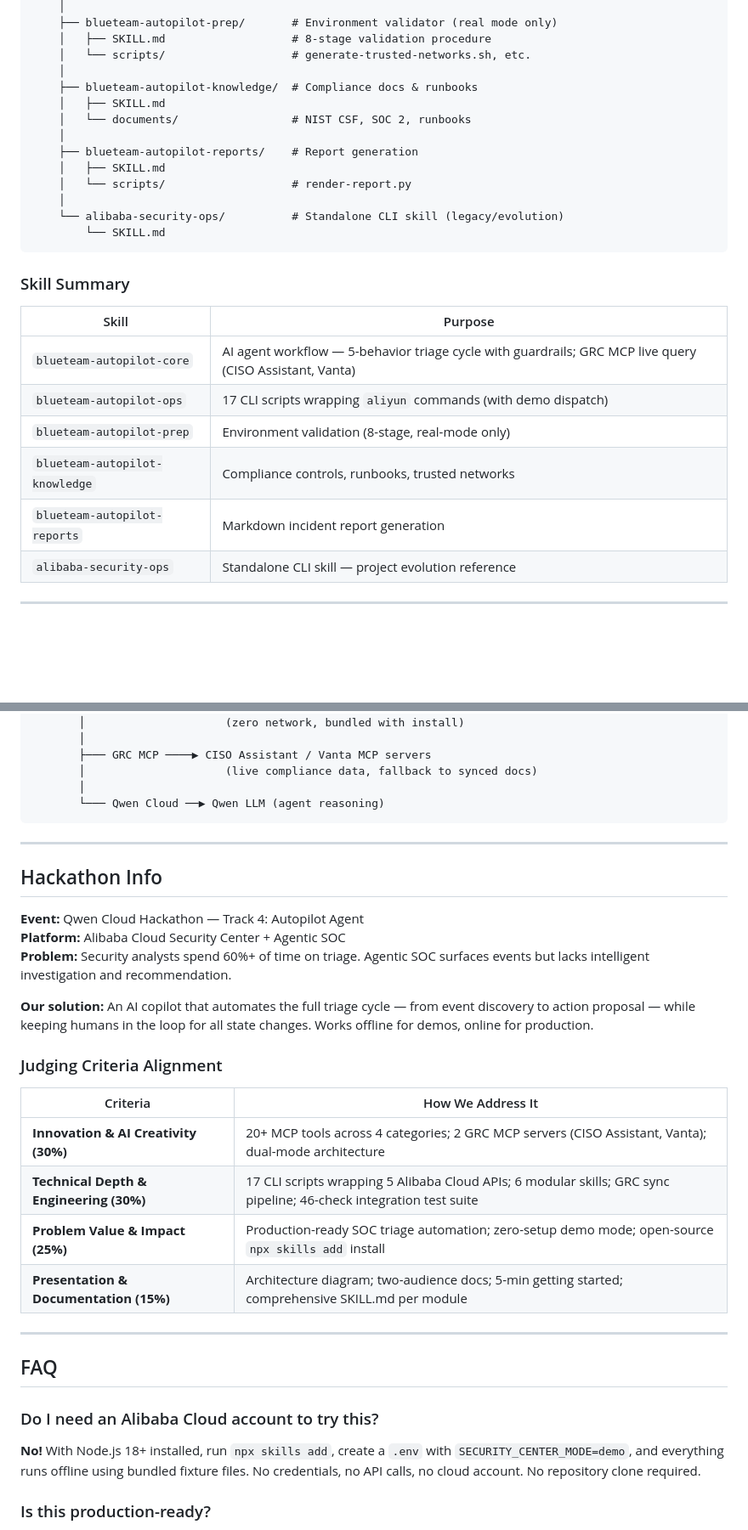
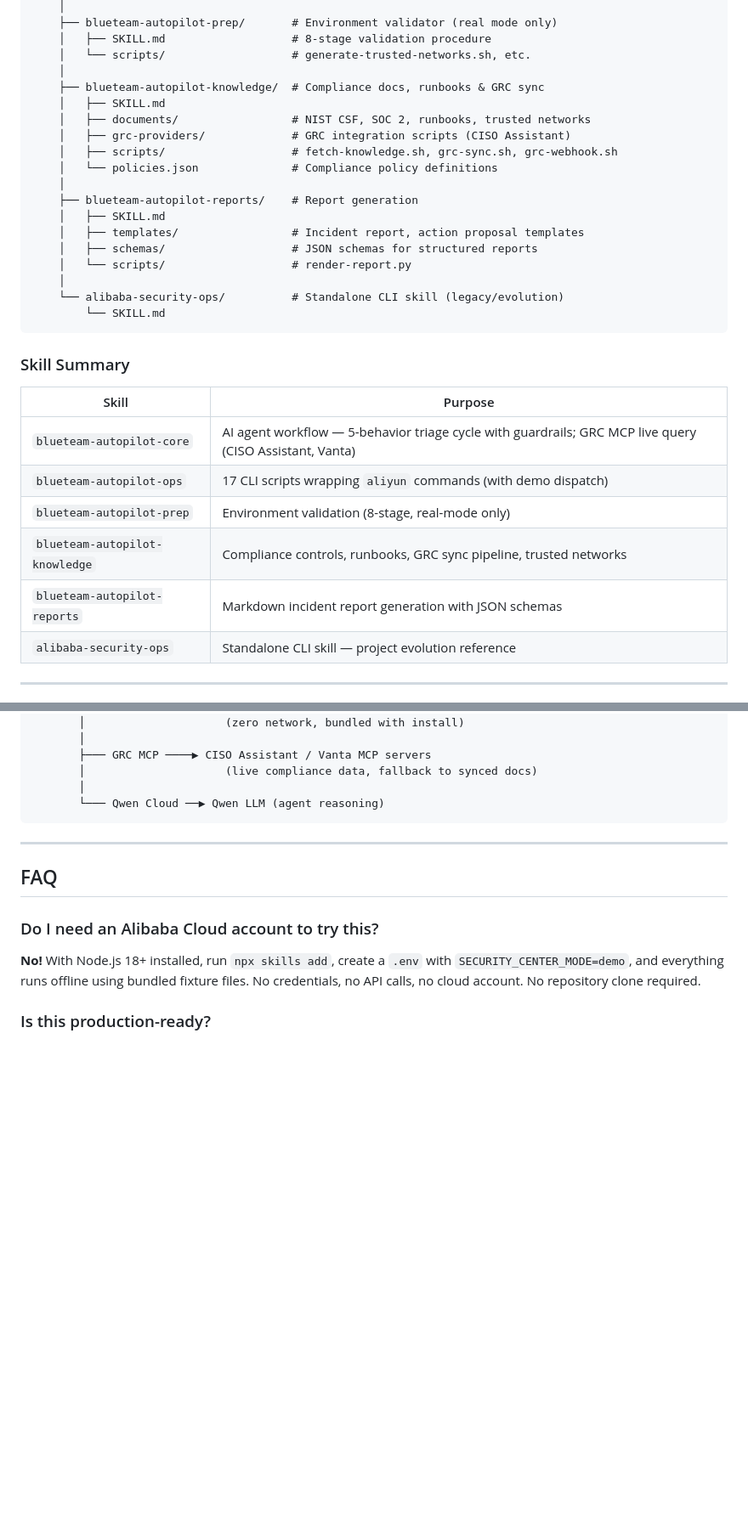
Before and after one commit to cdavis-code/blueteam-autopilot, a Markdown page: README.md, 2 parts joined by grey strips. Shown at 85% size. GitHub-like rendering; folded sections open; blank space fills up the shorter version.

```diff
--- a/README.md
+++ b/README.md
@@ -190,12 +201,17 @@ See [skills/blueteam-autopilot-prep/SKILL.md](skills/blueteam-autopilot-prep/SKI
     │   ├── SKILL.md                   # 8-stage validation procedure
     │   └── scripts/                   # generate-trusted-networks.sh, etc.
     │
-    ├── blueteam-autopilot-knowledge/  # Compliance docs & runbooks
+    ├── blueteam-autopilot-knowledge/  # Compliance docs, runbooks & GRC sync
     │   ├── SKILL.md
-    │   └── documents/                 # NIST CSF, SOC 2, runbooks
+    │   ├── documents/                 # NIST CSF, SOC 2, runbooks, trusted networks
+    │   ├── grc-providers/             # GRC integration scripts (CISO Assistant)
+    │   ├── scripts/                   # fetch-knowledge.sh, grc-sync.sh, grc-webhook.sh
+    │   └── policies.json              # Compliance policy definitions
     │
     ├── blueteam-autopilot-reports/    # Report generation
     │   ├── SKILL.md
+    │   ├── templates/                 # Incident report, action proposal templates
+    │   ├── schemas/                   # JSON schemas for structured reports
     │   └── scripts/                   # render-report.py
     │
     └── alibaba-security-ops/          # Standalone CLI skill (legacy/evolution)
@@ -209,8 +225,8 @@ See [skills/blueteam-autopilot-prep/SKILL.md](skills/blueteam-autopilot-prep/SKI
 | `blueteam-autopilot-core` | AI agent workflow — 5-behavior triage cycle with guardrails; GRC MCP live query (CISO Assistant, Vanta) |
 | `blueteam-autopilot-ops` | 17 CLI scripts wrapping `aliyun` commands (with demo dispatch) |
 | `blueteam-autopilot-prep` | Environment validation (8-stage, real-mode only) |
-| `blueteam-autopilot-knowledge` | Compliance controls, runbooks, trusted networks |
-| `blueteam-autopilot-reports` | Markdown incident report generation |
+| `blueteam-autopilot-knowledge` | Compliance controls, runbooks, GRC sync pipeline, trusted networks |
+| `blueteam-autopilot-reports` | Markdown incident report generation with JSON schemas |
 | `alibaba-security-ops` | Standalone CLI skill — project evolution reference |
 
 ---
@@ -252,25 +268,6 @@ See [skills/blueteam-autopilot-prep/SKILL.md](skills/blueteam-autopilot-prep/SKI
 
 ---
 
-## Hackathon Info
-
-**Event:** Qwen Cloud Hackathon — Track 4: Autopilot Agent
-**Platform:** Alibaba Cloud Security Center + Agentic SOC
-**Problem:** Security analysts spend 60%+ of time on triage. Agentic SOC surfaces events but lacks intelligent investigation and recommendation.
-
-**Our solution:** An AI copilot that automates the full triage cycle — from event discovery to action proposal — while keeping humans in the loop for all state changes. Works offline for demos, online for production.
-
-### Judging Criteria Alignment
-
-| Criteria | How We Address It |
-|----------|-------------------|
-| **Innovation & AI Creativity (30%)** | 20+ MCP tools across 4 categories; 2 GRC MCP servers (CISO Assistant, Vanta); dual-mode architecture |
-| **Technical Depth & Engineering (30%)** | 17 CLI scripts wrapping 5 Alibaba Cloud APIs; 6 modular skills; GRC sync pipeline; 46-check integration test suite |
-| **Problem Value & Impact (25%)** | Production-ready SOC triage automation; zero-setup demo mode; open-source `npx skills add` install |
-| **Presentation & Documentation (15%)** | Architecture diagram; two-audience docs; 5-min getting started; comprehensive SKILL.md per module |
-
----
-
 ## FAQ
 
 ### Do I need an Alibaba Cloud account to try this?
```
Also changed, not shown: other parts of README.md (+12 -1 lines), assets/submission/proof-of-deployment.md (+43 -51 lines).
